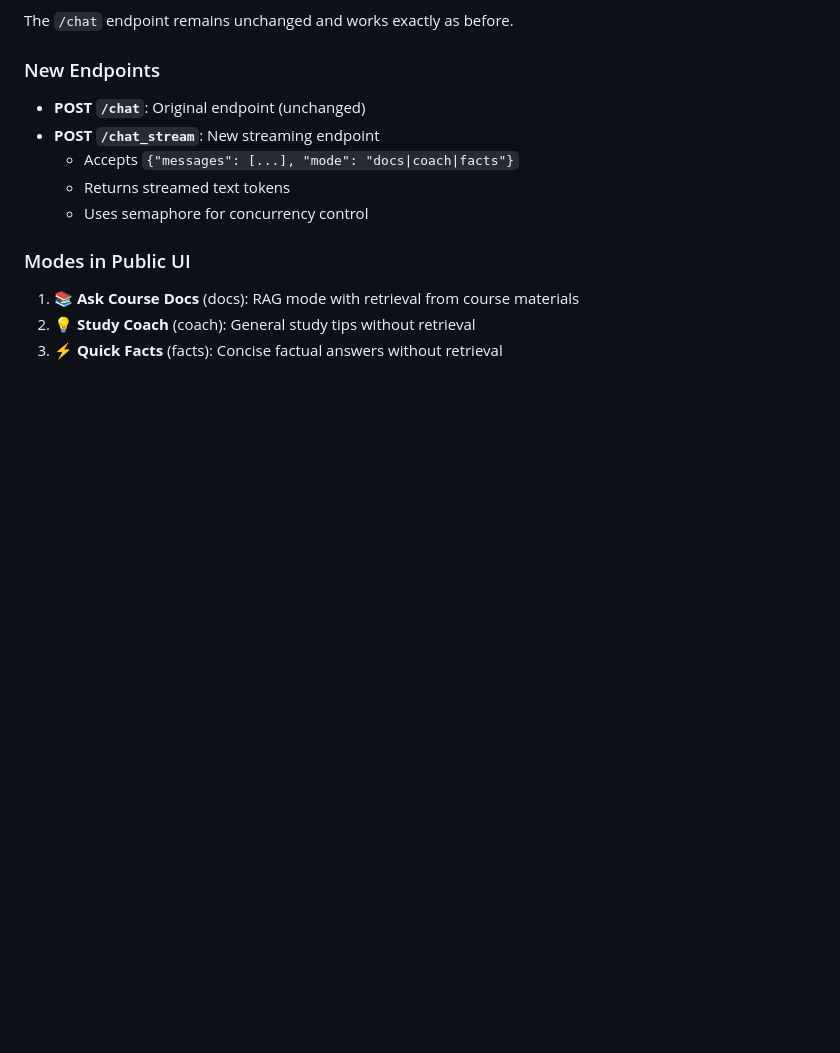
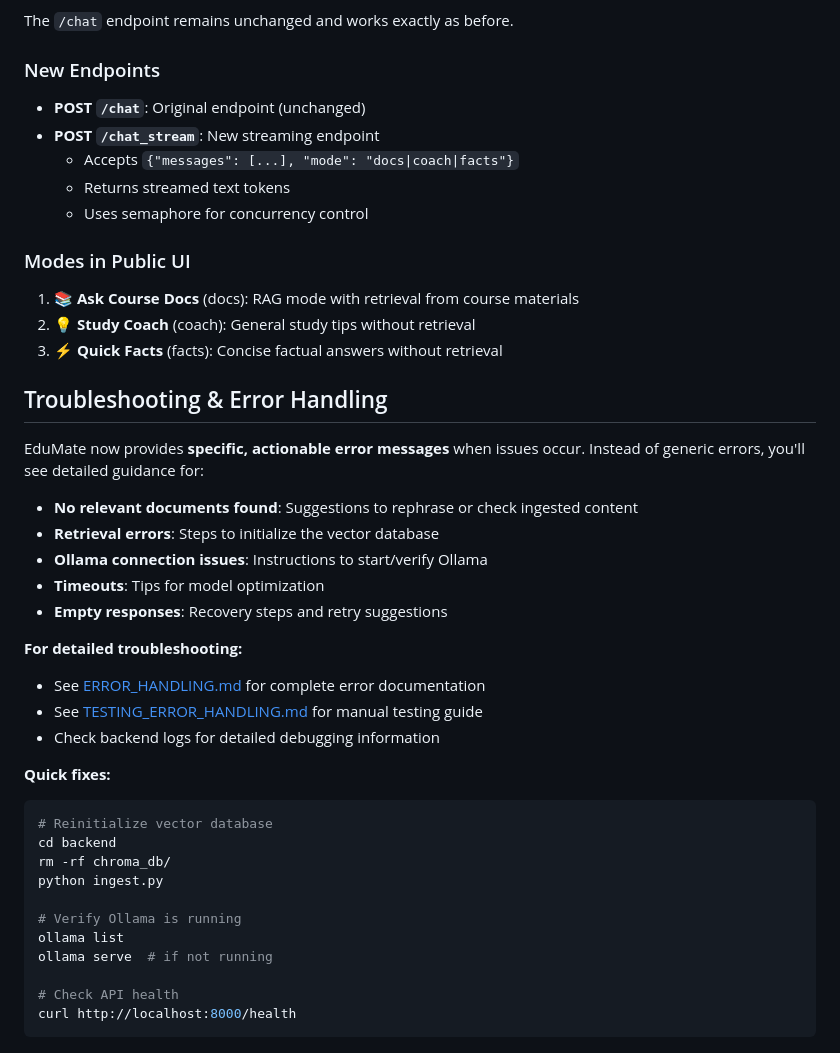
Before and after one commit to namitzz/EduMate-local, a Markdown page: README.md, the part around the change. Drawn GitHub-style; blank space fills up the shorter version.

Commit message:
Add troubleshooting section to README with links to error handling docs
Co-authored-by: namitzz <161366559+namitzz@users.noreply.github.com>

````diff
--- a/README.md
+++ b/README.md
@@ -284,3 +284,33 @@ The `/chat` endpoint remains unchanged and works exactly as before.
 1. **📚 Ask Course Docs** (docs): RAG mode with retrieval from course materials
 2. **💡 Study Coach** (coach): General study tips without retrieval
 3. **⚡ Quick Facts** (facts): Concise factual answers without retrieval
+
+## Troubleshooting & Error Handling
+
+EduMate now provides **specific, actionable error messages** when issues occur. Instead of generic errors, you'll see detailed guidance for:
+
+- **No relevant documents found**: Suggestions to rephrase or check ingested content
+- **Retrieval errors**: Steps to initialize the vector database
+- **Ollama connection issues**: Instructions to start/verify Ollama
+- **Timeouts**: Tips for model optimization
+- **Empty responses**: Recovery steps and retry suggestions
+
+**For detailed troubleshooting:**
+- See [ERROR_HANDLING.md](ERROR_HANDLING.md) for complete error documentation
+- See [TESTING_ERROR_HANDLING.md](TESTING_ERROR_HANDLING.md) for manual testing guide
+- Check backend logs for detailed debugging information
+
+**Quick fixes:**
+```bash
+# Reinitialize vector database
+cd backend
+rm -rf chroma_db/
+python ingest.py
+
+# Verify Ollama is running
+ollama list
+ollama serve  # if not running
+
+# Check API health
+curl http://localhost:8000/health
+```
````
